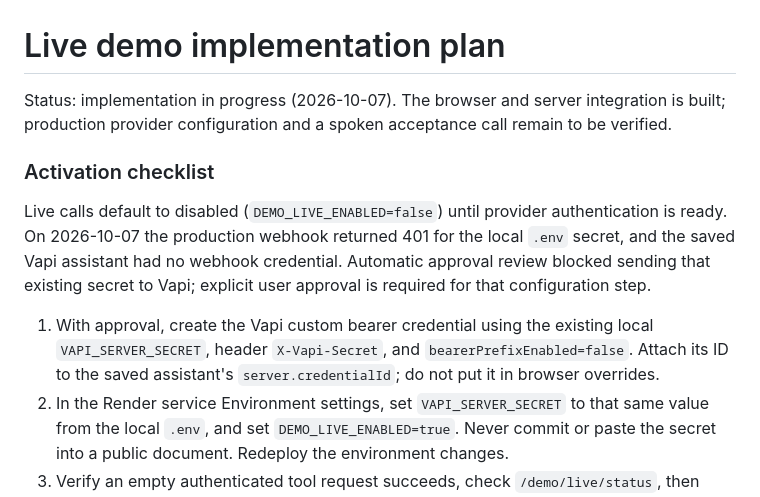
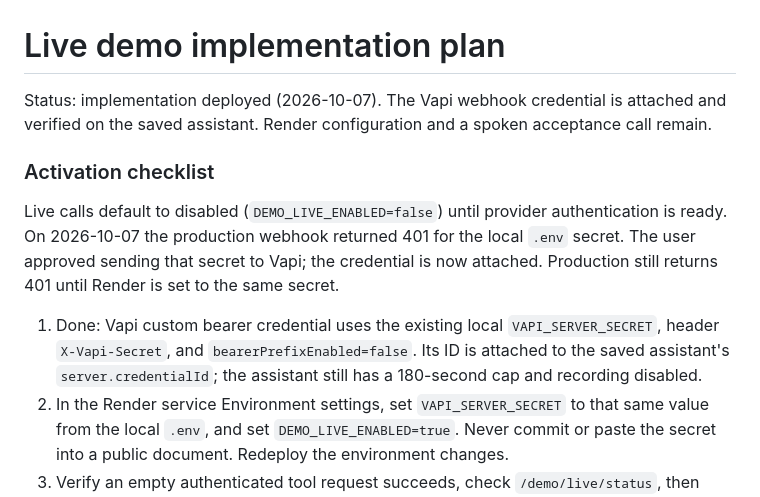
Before and after one commit to ashutoshedamadaka-max/collections-voice-agent, a Markdown page: docs/LIVE_DEMO_IMPLEMENTATION_PLAN.md, the part around the change. Rendered like a GitHub page.

Commit message:
Record Vapi webhook credential activation

```diff
--- a/docs/LIVE_DEMO_IMPLEMENTATION_PLAN.md
+++ b/docs/LIVE_DEMO_IMPLEMENTATION_PLAN.md
@@ -1,18 +1,18 @@
 # Live demo implementation plan
 
-Status: implementation in progress (2026-10-07). The browser and server integration is built;
-production provider configuration and a spoken acceptance call remain to be verified.
+Status: implementation deployed (2026-10-07). The Vapi webhook credential is attached and
+verified on the saved assistant. Render configuration and a spoken acceptance call remain.
 
 ### Activation checklist
 
 Live calls default to disabled (`DEMO_LIVE_ENABLED=false`) until provider authentication is
-ready. On 2026-10-07 the production webhook returned 401 for the local `.env` secret, and
-the saved Vapi assistant had no webhook credential. Automatic approval review blocked sending
-that existing secret to Vapi; explicit user approval is required for that configuration step.
+ready. On 2026-10-07 the production webhook returned 401 for the local `.env` secret.
+The user approved sending that secret to Vapi; the credential is now attached. Production
+still returns 401 until Render is set to the same secret.
 
-1. With approval, create the Vapi custom bearer credential using the existing local
-   `VAPI_SERVER_SECRET`, header `X-Vapi-Secret`, and `bearerPrefixEnabled=false`. Attach its
-   ID to the saved assistant's `server.credentialId`; do not put it in browser overrides.
+1. Done: Vapi custom bearer credential uses the existing local `VAPI_SERVER_SECRET`, header
+   `X-Vapi-Secret`, and `bearerPrefixEnabled=false`. Its ID is attached to the saved assistant's
+   `server.credentialId`; the assistant still has a 180-second cap and recording disabled.
 2. In the Render service Environment settings, set `VAPI_SERVER_SECRET` to that same value
    from the local `.env`, and set `DEMO_LIVE_ENABLED=true`. Never commit or paste the secret
    into a public document. Redeploy the environment changes.
```
